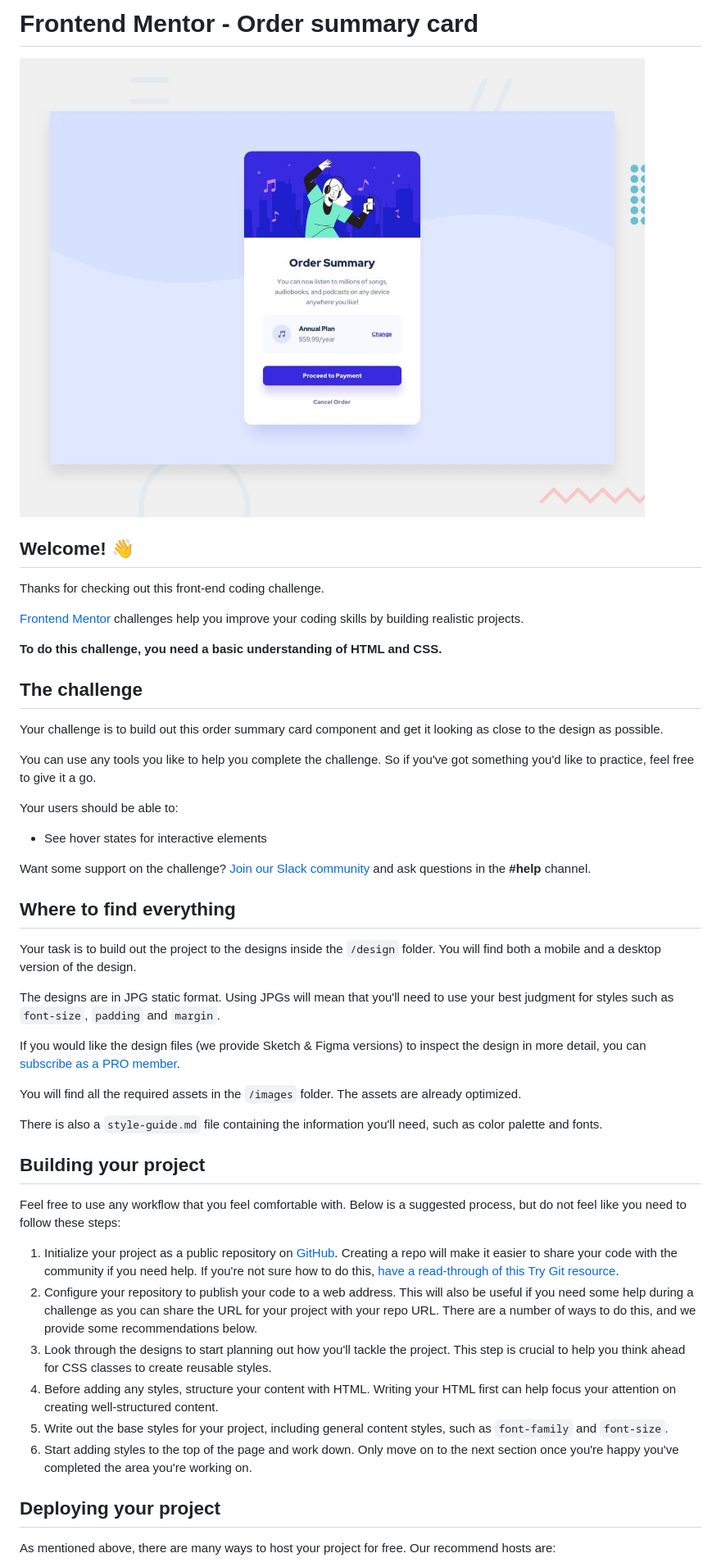
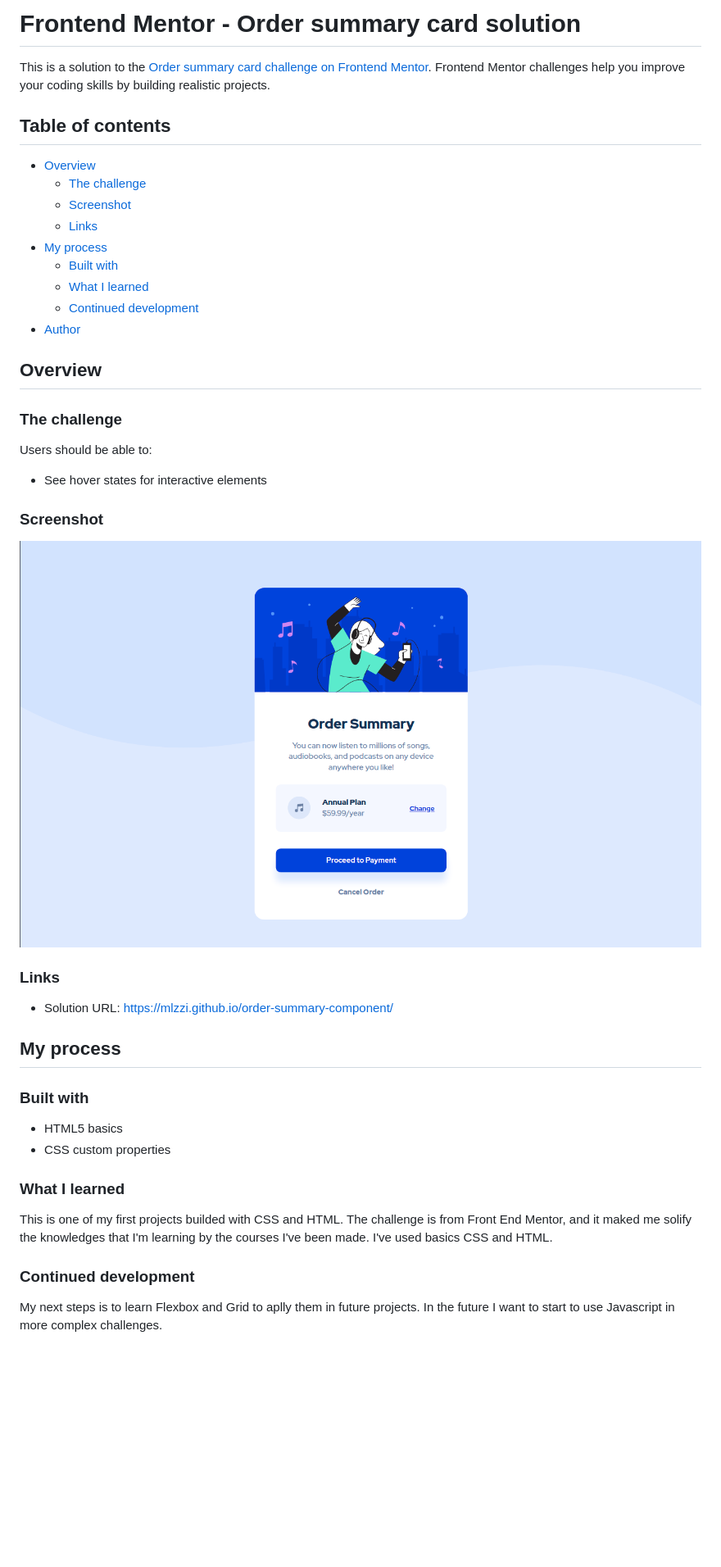
Before and after one commit to mlzzi/order-summary-component, a Markdown page: README.md, the part around the change printed below. Shown: that part at 82% size. GitHub-like rendering; pictures changed too: screenshot.png (added); blank space fills up the shorter version.

```diff
--- a/README.md
+++ b/README.md
@@ -1,51 +1,50 @@
-# Frontend Mentor - Order summary card
+# Frontend Mentor - Order summary card solution
 
-![Design preview for the Order summary card coding challenge](./design/desktop-preview.jpg)
+This is a solution to the [Order summary card challenge on Frontend Mentor](https://www.frontendmentor.io/challenges/order-summary-component-QlPmajDUj). Frontend Mentor challenges help you improve your coding skills by building realistic projects.
 
-## Welcome! 👋
+## Table of contents
 
-Thanks for checking out this front-end coding challenge.
+- [Overview](#overview)
+  - [The challenge](#the-challenge)
+  - [Screenshot](#screenshot)
+  - [Links](#links)
+- [My process](#my-process)
+  - [Built with](#built-with)
+  - [What I learned](#what-i-learned)
+  - [Continued development](#continued-development)
+- [Author](#author)
 
-[Frontend Mentor](https://www.frontendmentor.io) challenges help you improve your coding skills by building realistic projects.
+## Overview
 
-**To do this challenge, you need a basic understanding of HTML and CSS.**
+### The challenge
 
-## The challenge
-
-Your challenge is to build out this order summary card component and get it looking as close to the design as possible.
-
-You can use any tools you like to help you complete the challenge. So if you've got something you'd like to practice, feel free to give it a go.
-
-Your users should be able to:
+Users should be able to:
 
 - See hover states for interactive elements
 
-Want some support on the challenge? [Join our Slack community](https://www.frontendmentor.io/slack) and ask questions in the **#help** channel.
+### Screenshot
 
-## Where to find everything
+![](./screenshot.png)
 
-Your task is to build out the project to the designs inside the `/design` folder. You will find both a mobile and a desktop version of the design.
 
-The designs are in JPG static format. Using JPGs will mean that you'll need to use your best judgment for styles such as `font-size`, `padding` and `margin`.
+### Links
 
-If you would like the design files (we provide Sketch & Figma versions) to inspect the design in more detail, you can [subscribe as a PRO member](https://www.frontendmentor.io/pro).
+- Solution URL: https://mlzzi.github.io/order-summary-component/
 
-You will find all the required assets in the `/images` folder. The assets are already optimized.
+## My process
 
-There is also a `style-guide.md` file containing the information you'll need, such as color palette and fonts.
+### Built with
 
-## Building your project
+- HTML5 basics
+- CSS custom properties
 
-Feel free to use any workflow that you feel comfortable with. Below is a suggested process, but do not feel like you need to follow these steps:
+### What I learned
 
-1. Initialize your project as a public repository on [GitHub](https://github.com/). Creating a repo will make it easier to share your code with the community if you need help. If you're not sure how to do this, [have a read-through of this Try Git resource](https://try.github.io/).
-2. Configure your repository to publish your code to a web address. This will also be useful if you need some help during a challenge as you can share the URL for your project with your repo URL. There are a number of ways to do this, and we provide some recommendations below.
-3. Look through the designs to start planning out how you'll tackle the project. This step is crucial to help you think ahead for CSS classes to create reusable styles.
-4. Before adding any styles, structure your content with HTML. Writing your HTML first can help focus your attention on creating well-structured content.
-5. Write out the base styles for your project, including general content styles, such as `font-family` and `font-size`.
-6. Start adding styles to the top of the page and work down. Only move on to the next section once you're happy you've completed the area you're working on.
+This is one of my first projects builded with CSS and HTML. The challenge is from Front End Mentor, and it maked me solify the knowledges that I'm learning by the courses I've been made.
+I've used basics CSS and HTML.
 
-## Deploying your project
+### Continued development
 
-As mentioned above, there are many ways to host your project for free. Our recommend hosts are:
+My next steps is to learn Flexbox and Grid to aplly them in future projects.
+In the future I want to start to use Javascript in more complex challenges.
 
```
Also changed, not shown: other parts of README.md (+3 -39 lines), README-template.md (deleted, +0 -110 lines), design/Screenshot from 2021-08-18 19-38-14.png (deleted), design/Screenshot from 2021-08-18 21-23-51.png (deleted), 1 other file.
